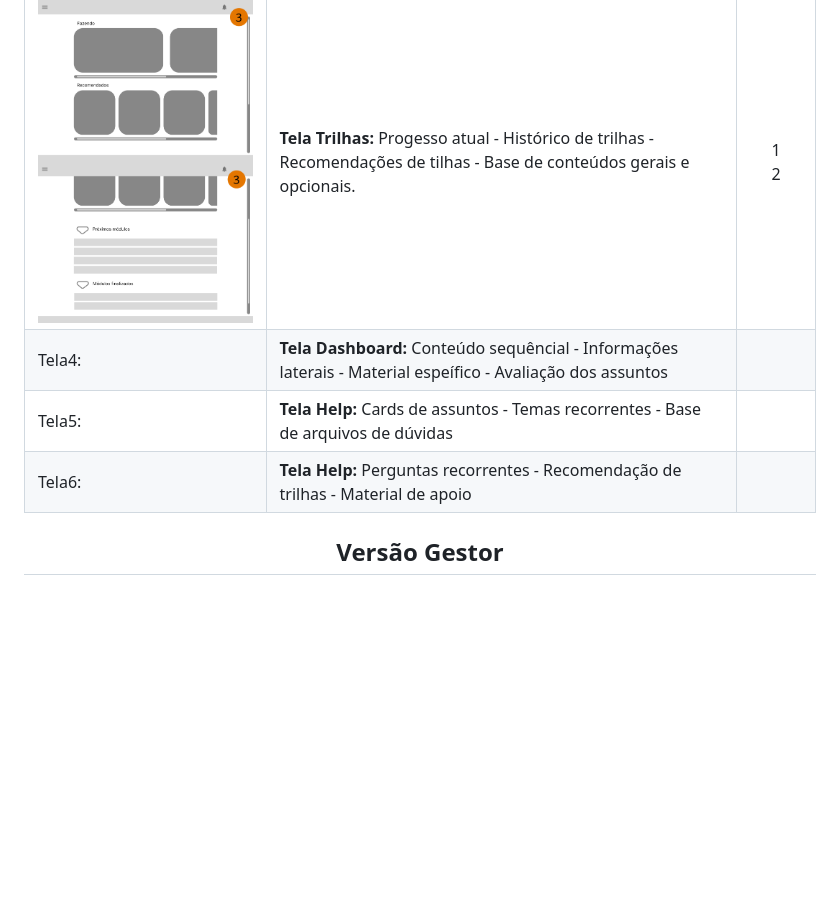
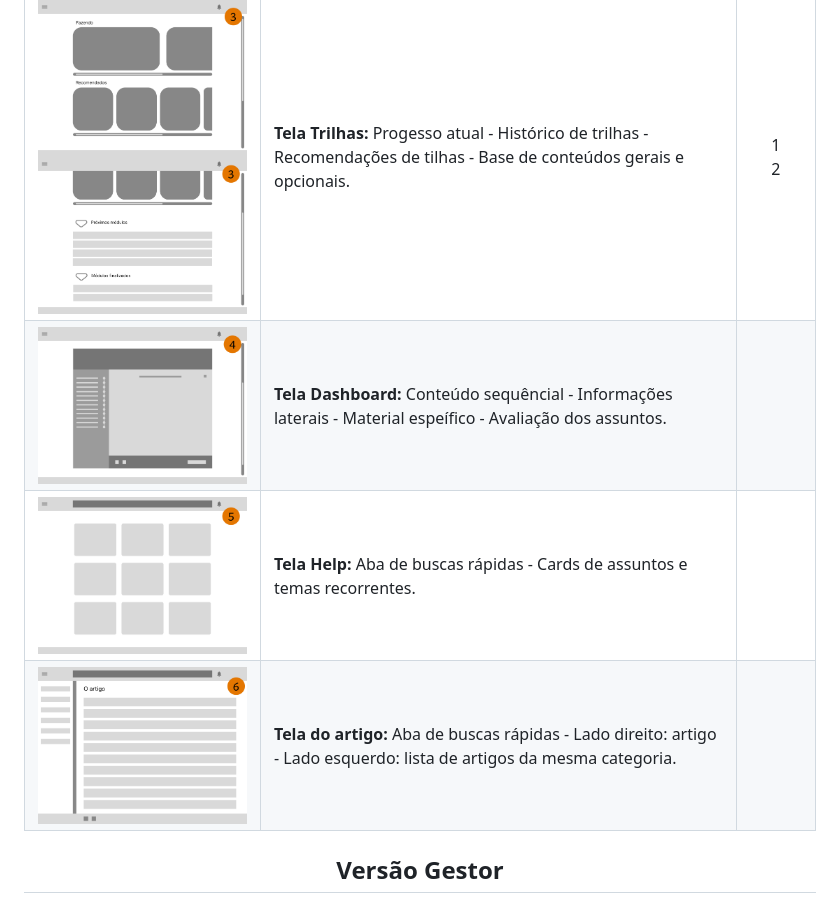
Before and after one commit to Kdu07/fiedacademy, a Markdown page: documents/wad.md, the part around the change printed below. Rendered like a GitHub page; pictures changed too: assets/assets_wad/wireframes/dashboardPTD.png (added), assets/assets_wad/wireframes/help2PTD.png (added), assets/assets_wad/wireframes/helpPTD.png (added); blank space fills up the shorter version.

Commit message:
docs: adicionando imagens e recursos wireframe

```diff
--- a/documents/wad.md
+++ b/documents/wad.md
@@ -415,9 +414,9 @@ Tela | Recursos | User Story
 <img src="../assets/assets_wad/wireframes/loginPTD.png"> | **Tela de Login:** Campo de Email - Campo para a senha - Botão de confirmação de login | <div align = "center"> 1<br>2<br>3 </div>
 <img src="../assets/assets_wad/wireframes/homePTD.png">  | **Tela Home:** Aba de buscas rápidas - Direcionamento para tela de trilhas - Direcionamento para tela de help - Artigos que podem ser fixados pelo PTD para acesso rápido. - Sino de notificações.
 <img src="../assets/assets_wad/wireframes/trilhasPTD.png"> <br> <img src="../assets/assets_wad/wireframes/trilhas2PTD.png">  | **Tela Trilhas:** Progesso atual - Histórico de trilhas - Recomendações de tilhas - Base de conteúdos gerais e opcionais. |  <div align = "center"> 1<br>2<br>
-Tela4:   | **Tela Dashboard:** Conteúdo sequêncial - Informações laterais - Material espeífico - Avaliação dos assuntos
-Tela5:   | **Tela Help:** Cards de assuntos - Temas recorrentes - Base de arquivos de dúvidas
-Tela6:   | **Tela Help:** Perguntas recorrentes - Recomendação de trilhas - Material de apoio
+ <img src="../assets/assets_wad/wireframes/dashboardPTD.png"> | **Tela Dashboard:** Conteúdo sequêncial - Informações laterais - Material espeífico - Avaliação dos assuntos.
+ <img src="../assets/assets_wad/wireframes/helpPTD.png"> | **Tela Help:** Aba de buscas rápidas - Cards de assuntos e temas recorrentes.
+ <img src="../assets/assets_wad/wireframes/help2PTD.png"> | **Tela do artigo:** Aba de buscas rápidas - Lado direito: artigo - Lado esquerdo: lista de artigos da mesma categoria.
 
 ## Versão Gestor
 <img src="../assets/assets_wad/wireframes/baixa_fidelidade/WireframeGestor.png">
```
Also changed, not shown: other parts of documents/wad.md (+0 -1 lines).
